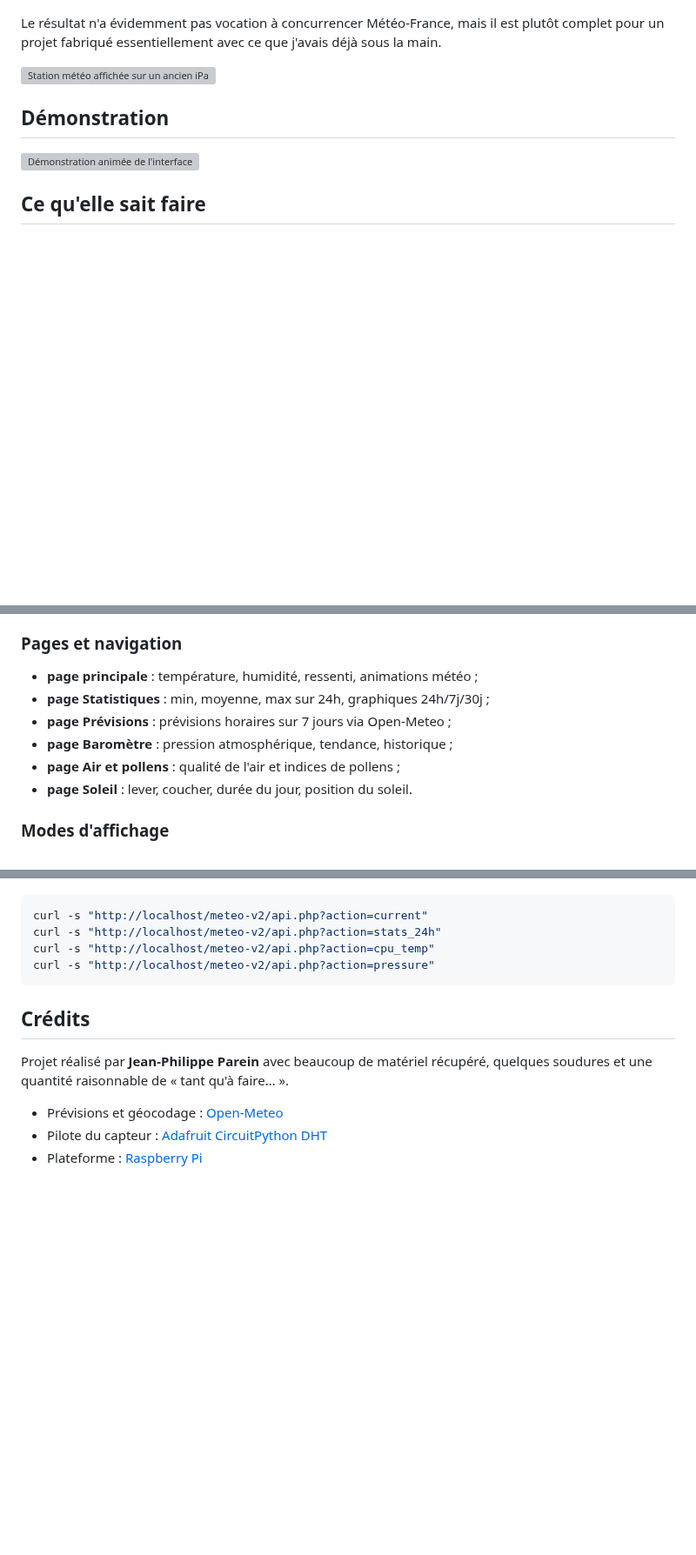
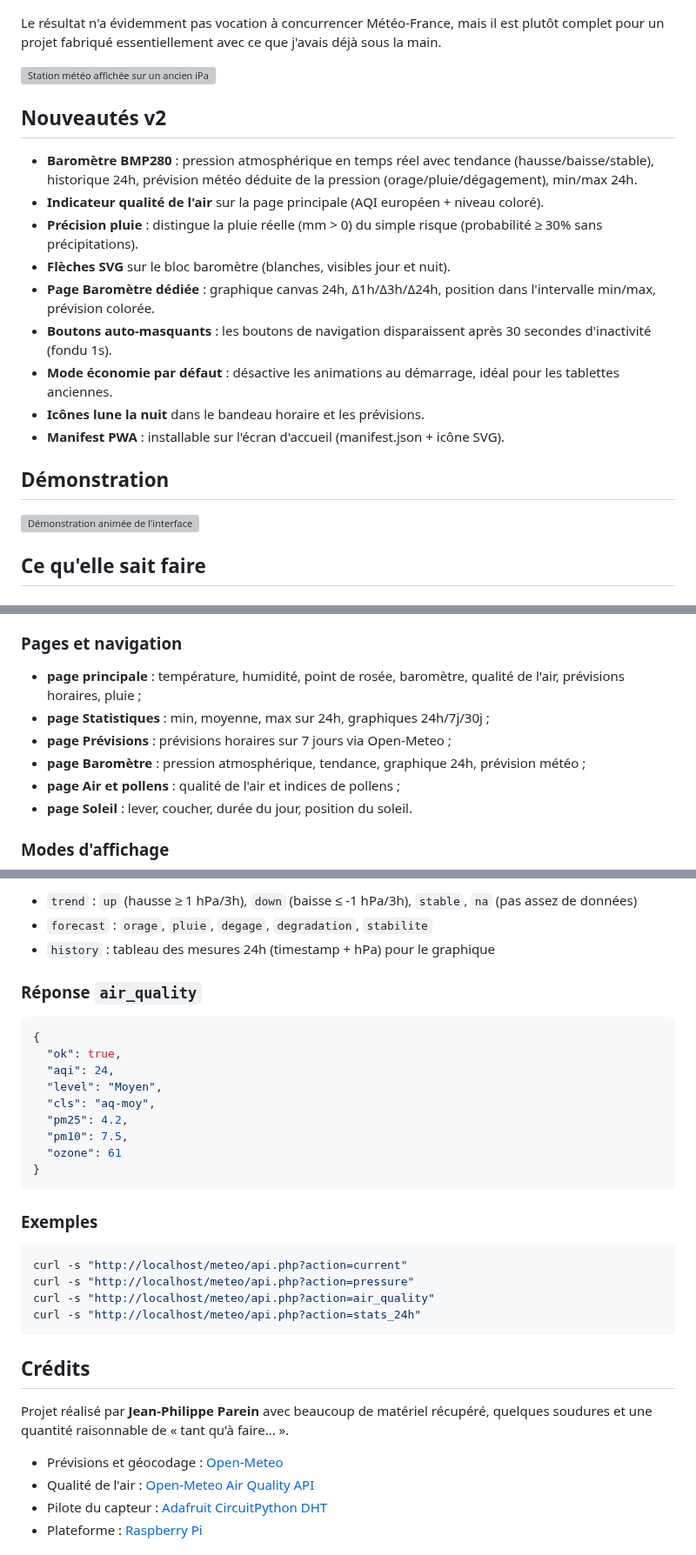
Before and after one commit to jpparein/raspberry-pi-station-meteo, a Markdown page: README.md, 3 parts joined by grey strips. Shown at 87% size. Drawn GitHub-style; blank space fills up the shorter version; grey boxes are pictures that could not be loaded.

````diff
--- a/README.md
+++ b/README.md
@@ -14,7 +14,19 @@ Plutôt que de les laisser poursuivre leur carrière de ramasse-poussière, j'ai
 
 Le résultat n'a évidemment pas vocation à concurrencer Météo-France, mais il est plutôt complet pour un projet fabriqué essentiellement avec ce que j'avais déjà sous la main.
 
-![Station météo affichée sur un ancien iPad](docs/images/12-affichage-station-meteo-ipad.png)
+![Station météo affichée sur un ancien iPad](docs/images/interface%20v2.png)
+
+## Nouveautés v2
+
+- **Baromètre BMP280** : pression atmosphérique en temps réel avec tendance (hausse/baisse/stable), historique 24h, prévision météo déduite de la pression (orage/pluie/dégagement), min/max 24h.
+- **Indicateur qualité de l'air** sur la page principale (AQI européen + niveau coloré).
+- **Précision pluie** : distingue la pluie réelle (mm > 0) du simple risque (probabilité ≥ 30% sans précipitations).
+- **Flèches SVG** sur le bloc baromètre (blanches, visibles jour et nuit).
+- **Page Baromètre dédiée** : graphique canvas 24h, Δ1h/Δ3h/Δ24h, position dans l'intervalle min/max, prévision colorée.
+- **Boutons auto-masquants** : les boutons de navigation disparaissent après 30 secondes d'inactivité (fondu 1s).
+- **Mode économie par défaut** : désactive les animations au démarrage, idéal pour les tablettes anciennes.
+- **Icônes lune la nuit** dans le bandeau horaire et les prévisions.
+- **Manifest PWA** : installable sur l'écran d'accueil (manifest.json + icône SVG).
 
 ## Démonstration
 
@@ -33,10 +45,10 @@ Le résultat n'a évidemment pas vocation à concurrencer Météo-France, mais i
 - affichage de la **température CPU** du Raspberry Pi.
 
 ### Pages et navigation
-- **page principale** : température, humidité, ressenti, animations météo ;
+- **page principale** : température, humidité, point de rosée, baromètre, qualité de l'air, prévisions horaires, pluie ;
 - **page Statistiques** : min, moyenne, max sur 24h, graphiques 24h/7j/30j ;
 - **page Prévisions** : prévisions horaires sur 7 jours via Open-Meteo ;
-- **page Baromètre** : pression atmosphérique, tendance, historique ;
+- **page Baromètre** : pression atmosphérique, tendance, graphique 24h, prévision météo ;
 - **page Air et pollens** : qualité de l'air et indices de pollens ;
 - **page Soleil** : lever, coucher, durée du jour, position du soleil.
 
@@ -305,9 +349,28 @@ Exemples :
+- `trend` : `up` (hausse ≥ 1 hPa/3h), `down` (baisse ≤ -1 hPa/3h), `stable`, `na` (pas assez de données)
+- `forecast` : `orage`, `pluie`, `degage`, `degradation`, `stabilite`
+- `history` : tableau des mesures 24h (timestamp + hPa) pour le graphique
+
+### Réponse `air_quality`
+
+```json
+{
+  "ok": true,
+  "aqi": 24,
+  "level": "Moyen",
+  "cls": "aq-moy",
+  "pm25": 4.2,
+  "pm10": 7.5,
+  "ozone": 61
+}
+```
+
+### Exemples
 
 ```bash
-curl -s "http://localhost/meteo-v2/api.php?action=current"
-curl -s "http://localhost/meteo-v2/api.php?action=stats_24h"
-curl -s "http://localhost/meteo-v2/api.php?action=cpu_temp"
-curl -s "http://localhost/meteo-v2/api.php?action=pressure"
+curl -s "http://localhost/meteo/api.php?action=current"
+curl -s "http://localhost/meteo/api.php?action=pressure"
+curl -s "http://localhost/meteo/api.php?action=air_quality"
+curl -s "http://localhost/meteo/api.php?action=stats_24h"
 ```
 
 ## Crédits
@@ -315,6 +378,7 @@ curl -s "http://localhost/meteo-v2/api.php?action=pressure"
 Projet réalisé par **Jean-Philippe Parein** avec beaucoup de matériel récupéré, quelques soudures et une quantité raisonnable de « tant qu'à faire… ».
 
 - Prévisions et géocodage : [Open-Meteo](https://open-meteo.com/)
+- Qualité de l'air : [Open-Meteo Air Quality API](https://open-meteo.com/en/docs/air-quality-api)
 - Pilote du capteur : [Adafruit CircuitPython DHT](https://github.com/adafruit/Adafruit_CircuitPython_DHT)
 - Plateforme : [Raspberry Pi](https://www.raspberrypi.com/)
 
````
Also changed, not shown: other parts of README.md (+48 -16 lines).
